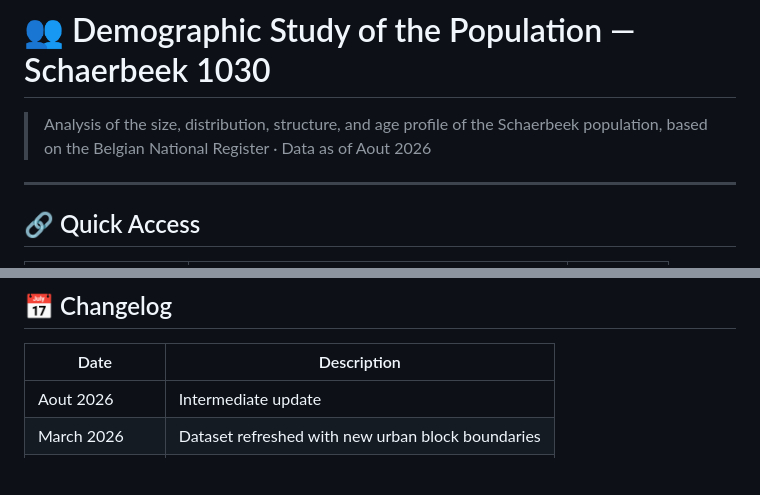
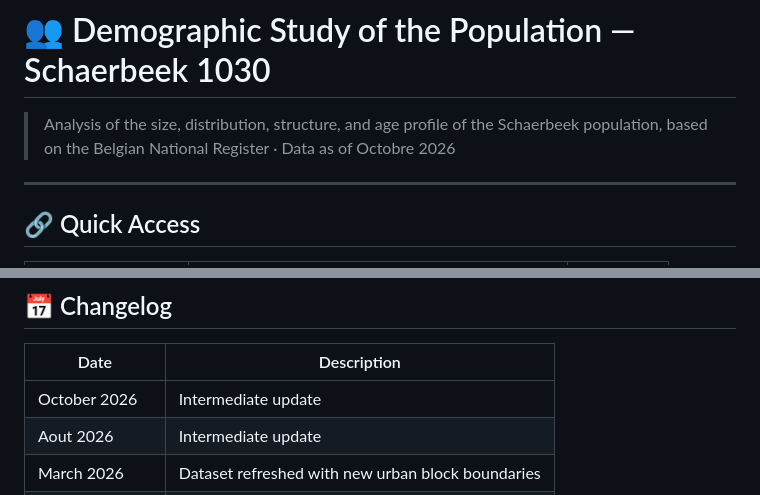
Before and after one commit to gis1030/POP-Demographic-Schaerbeek, a Markdown page: README.md, 2 parts joined by grey strips. Rendered like a GitHub page; blank space fills up the shorter version.

```diff
--- a/README.md
+++ b/README.md
@@ -1,6 +1,6 @@
 # 👥 Demographic Study of the Population — Schaerbeek 1030
 
-> Analysis of the size, distribution, structure, and age profile of the Schaerbeek population, based on the Belgian National Register · Data as of Aout 2026
+> Analysis of the size, distribution, structure, and age profile of the Schaerbeek population, based on the Belgian National Register · Data as of Octobre 2026
 
 ---
 
@@ -71,6 +71,7 @@ POP-Demographic-Schaerbeek/
 
 | Date | Description |
 |---|---|
+| October 2026 | Intermediate update |
 | Aout 2026 | Intermediate update |
 | March 2026 | Dataset refreshed with new urban block boundaries |
 | December 2025 | Annual data update |
```
